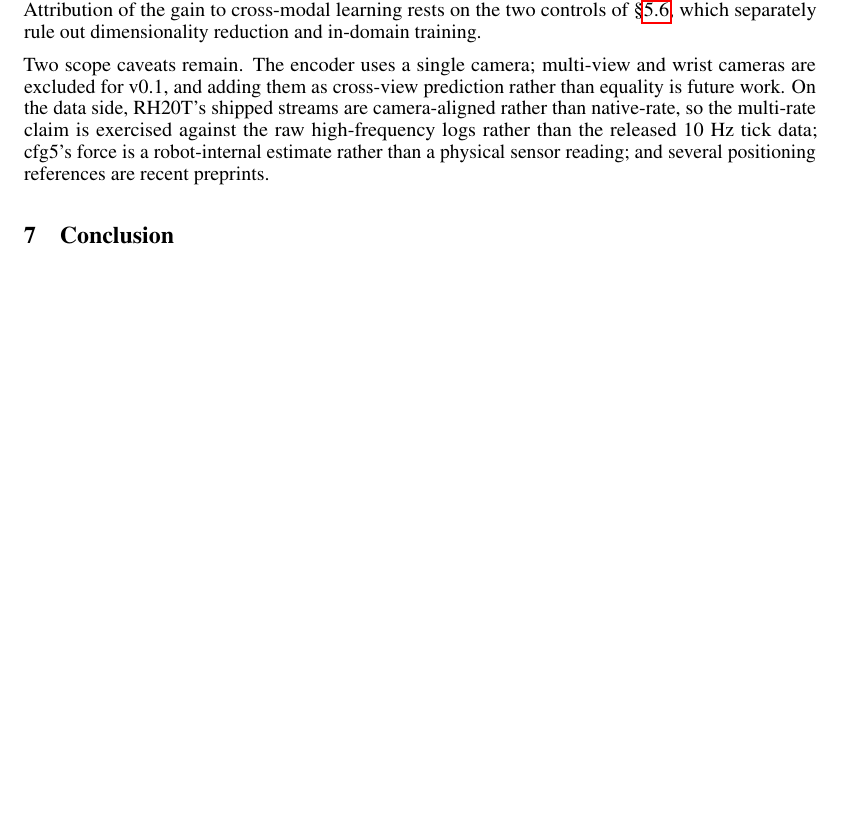
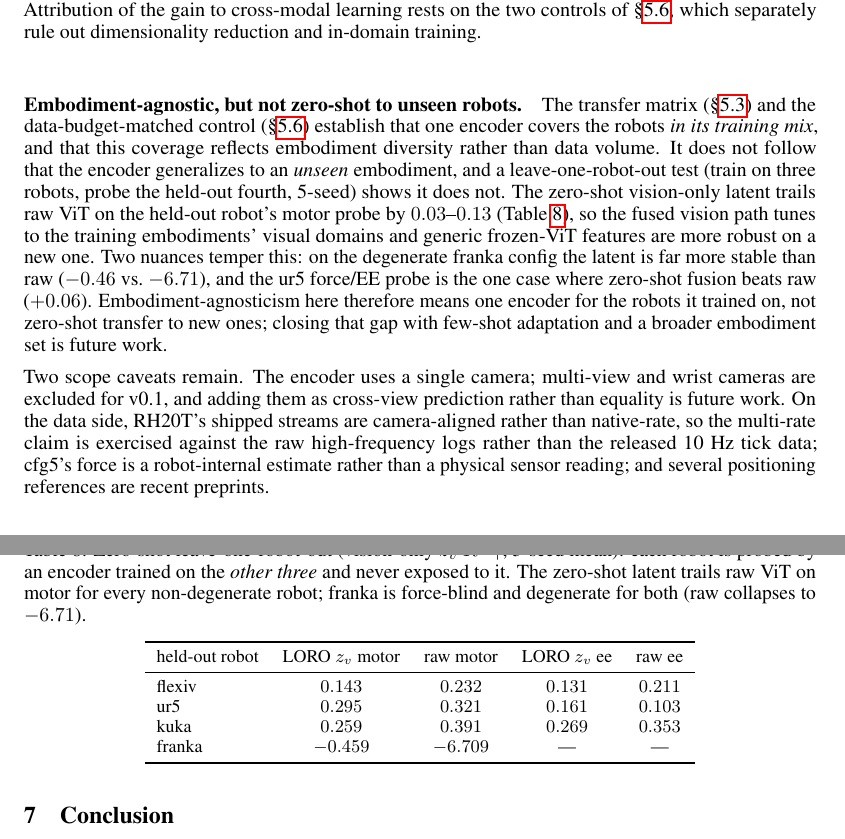
Before and after one commit to menloresearch/world-encoder, a LaTeX paper (paper/main.tex): part of page 19 of 26 before the commit and two parts of pages 19 and 20 of 26 after it, the two joined at a grey line, cut so that both start at the same text, the shorter picture padded with empty space. Compiled offline with pdfLaTeX.

Commit message:
Paper: add leave-one-robot-out (Q3) — no zero-shot transfer to unseen embodiments
sec:discussion: new paragraph + table tab:loro. Zero-shot LORO (train on 3 robots, probe the held-out 4th, 5-seed): the vision-only latent trails raw ViT on the held-out robot's motor probe by 0.03-0.13 (flexiv/ur5/kuka), so embodiment-agnosticism holds only for robots in the training mix, not zero-shot to unseen ones. Nuances: far more stable than raw on degenerate franka (-0.46 vs -6.71); ur5 force/ee zero-shot beats raw (+0.06). Framed as limitation + future work.

```diff
--- a/paper/main.tex
+++ b/paper/main.tex
@@ -592,6 +592,25 @@ The most consequential limitation is that every result in this report comes from
 
 The claims here are correlational rather than causal. Same-time cross-modal alignment shows that the latent \emph{contains} cross-modal structure, not that it models dynamics, and action-conditioned forward prediction depends on the continuous-time machinery of \S\ref{sec:temporal} and is not attempted. The evaluation is also probe-centric and aligned with the training objective, and probing to the same state the model was trained to predict is informative but favorable, so the planned triplet and geometry suite, together with the decoder probe, are meant to stress the latent from angles the training loss does not reward. Attribution of the gain to cross-modal learning rests on the two controls of \S\ref{sec:ablations}, which separately rule out dimensionality reduction and in-domain training.
 
+\paragraph{Embodiment-agnostic, but not zero-shot to unseen robots.} The transfer matrix (\S\ref{sec:phase1}) and the data-budget-matched control (\S\ref{sec:ablations}) establish that one encoder covers the robots \emph{in its training mix}, and that this coverage reflects embodiment diversity rather than data volume. It does not follow that the encoder generalizes to an \emph{unseen} embodiment, and a leave-one-robot-out test (train on three robots, probe the held-out fourth, 5-seed) shows it does not. The zero-shot vision-only latent trails raw ViT on the held-out robot's motor probe by $0.03$--$0.13$ (Table~\ref{tab:loro}), so the fused vision path tunes to the training embodiments' visual domains and generic frozen-ViT features are more robust on a new one. Two nuances temper this: on the degenerate franka config the latent is far more stable than raw ($-0.46$ vs.\ $-6.71$), and the ur5 force/EE probe is the one case where zero-shot fusion beats raw ($+0.06$). Embodiment-agnosticism here therefore means one encoder for the robots it trained on, not zero-shot transfer to new ones; closing that gap with few-shot adaptation and a broader embodiment set is future work.
+
+\begin{table}[!htbp]
+  \centering
+  \small
+  \caption{Zero-shot leave-one-robot-out (vision-only $z_v$ $R^2\uparrow$, 5-seed mean): each robot is probed by an encoder trained on the \emph{other three} and never exposed to it. The zero-shot latent trails raw ViT on motor for every non-degenerate robot; franka is force-blind and degenerate for both (raw collapses to $-6.71$).}
+  \label{tab:loro}
+  \begin{tabular}{lcccc}
+    \toprule
+    held-out robot & LORO $z_v$ motor & raw motor & LORO $z_v$ ee & raw ee \\
+    \midrule
+    flexiv & $0.143$ & $0.232$ & $0.131$ & $0.211$ \\
+    ur5    & $0.295$ & $0.321$ & $0.161$ & $0.103$ \\
+    kuka   & $0.259$ & $0.391$ & $0.269$ & $0.353$ \\
+    franka & $-0.459$ & $-6.709$ & --- & --- \\
+    \bottomrule
+  \end{tabular}
+\end{table}
+
 Two scope caveats remain. The encoder uses a single camera; multi-view and wrist cameras are excluded for v0.1, and adding them as cross-view prediction rather than equality is future work. On the data side, RH20T's shipped streams are camera-aligned rather than native-rate, so the multi-rate claim is exercised against the raw high-frequency logs rather than the released 10~Hz tick data; cfg5's force is a robot-internal estimate rather than a physical sensor reading; and several positioning references are recent preprints.
 
 
```
